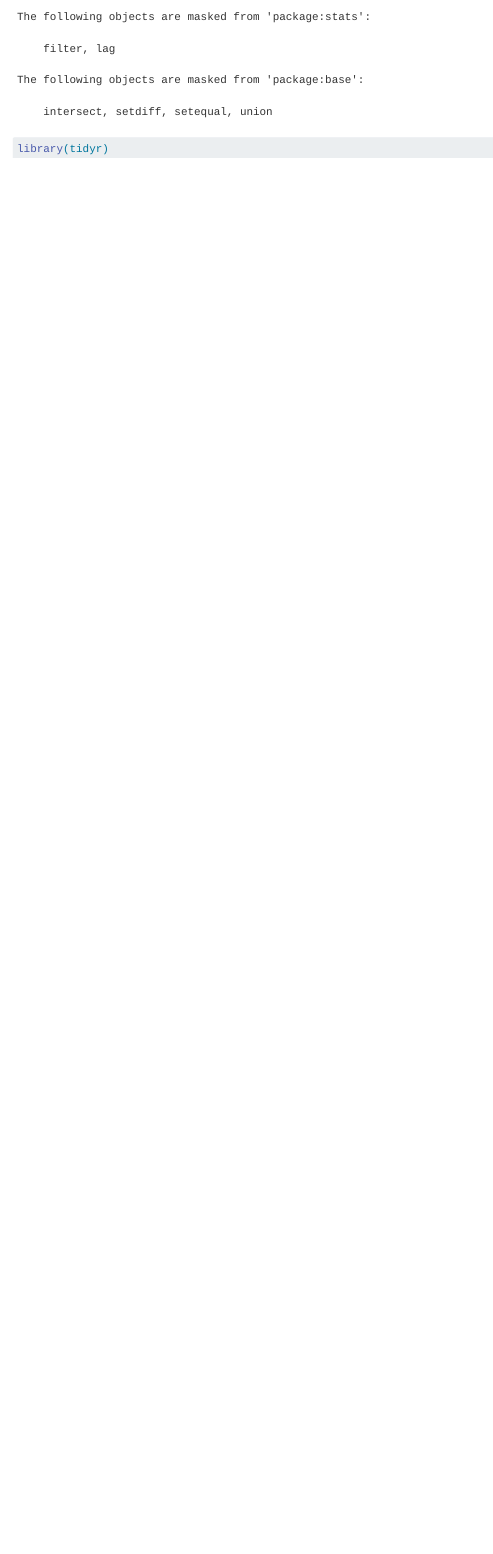
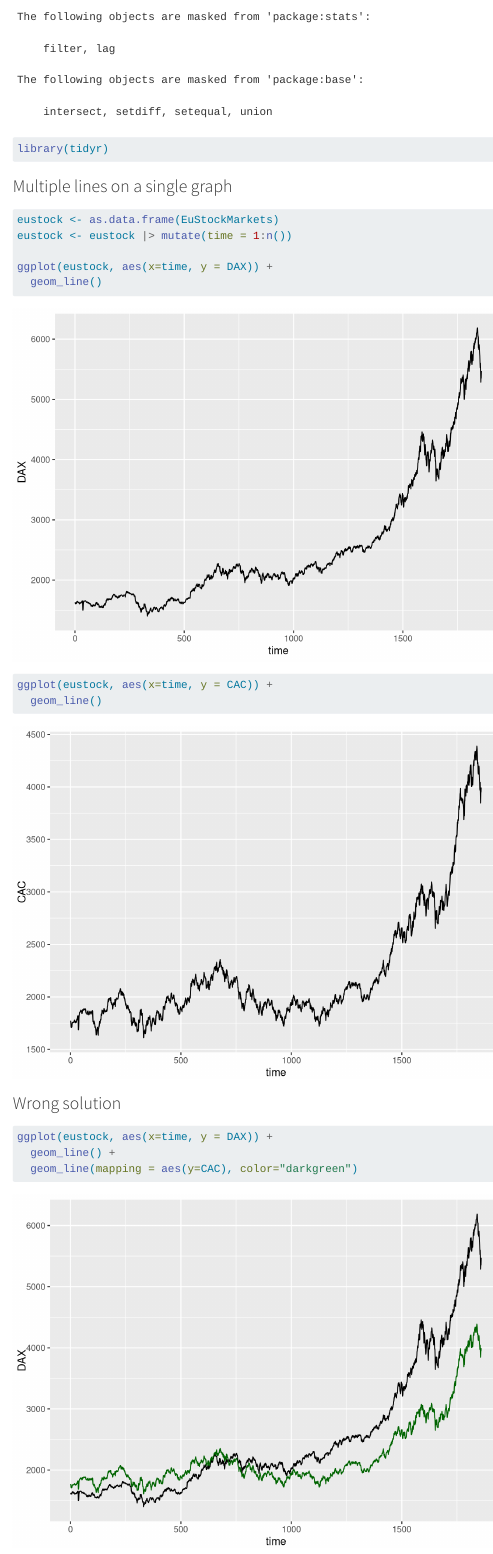
Before and after one commit to AmandineGodefroy/git-r-101, a Quarto document (tidyr_demo.qmd): the page in a window 1100 px wide, from 490 px down. Rendered offline with R 4.5, knitr and Pandoc in place of Quarto, with nearby package versions; some code elsewhere in the file could not run offline.

Commit message:
Explain how to display multiple curves in a single ggplot graph.

````diff
--- a/tidyr_demo.qmd
+++ b/tidyr_demo.qmd
@@ -13,3 +13,21 @@
 library(dplyr)
 library(tidyr)
 ```
+### Multiple lines on a single graph
+```{r}
+eustock <- as.data.frame(EuStockMarkets)
+eustock <- eustock |> mutate(time = 1:n())
+
+ggplot(eustock, aes(x=time, y = DAX)) +
+  geom_line()
+```
+```{r}
+ggplot(eustock, aes(x=time, y = CAC)) +
+  geom_line()
+```
+
+### Wrong solution
+```{r}
+ggplot(eustock, aes(x=time, y = DAX)) +
+  geom_line() +
+  geom_line(mapping = aes(y=CAC), color="darkgreen")
@@ -15,0 +42 @@
+```{r}
````
Also changed, not shown: tidyr_demo.qmd (21 more changed lines).
